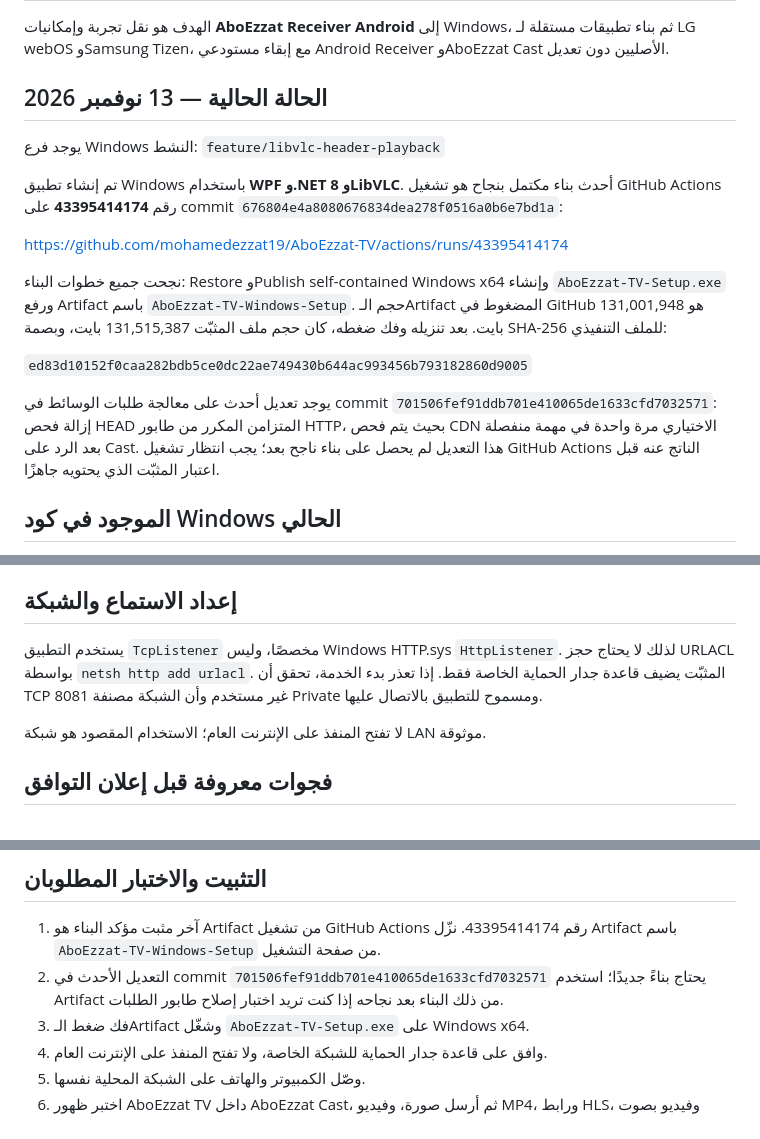
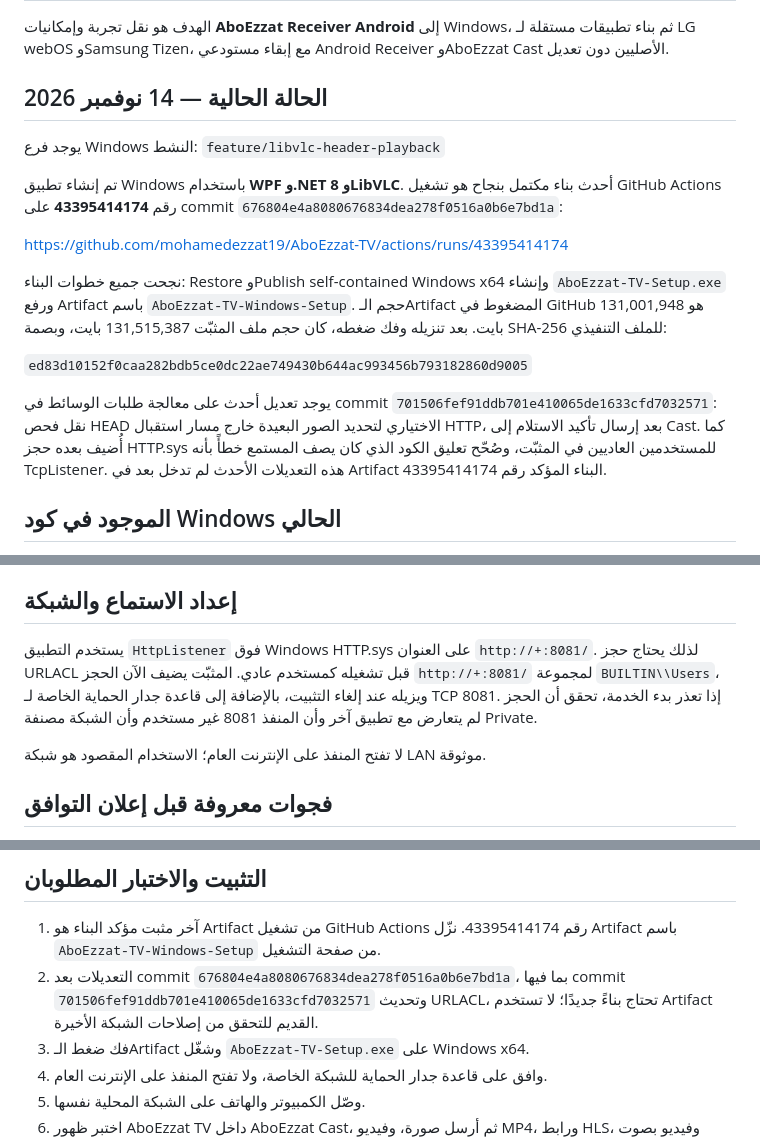
Before and after one commit to mohamedezzat19/AboEzzat-TV, a Markdown page: README.md, 3 parts joined by grey strips. GitHub-like rendering.

Commit message:
Correct Windows listener and installer setup documentation

```diff
--- a/README.md
+++ b/README.md
@@ -2,7 +2,7 @@
 
 الهدف هو نقل تجربة وإمكانيات **AboEzzat Receiver Android** إلى Windows، ثم بناء تطبيقات مستقلة لـ LG webOS وSamsung Tizen، مع إبقاء مستودعي Android Receiver وAboEzzat Cast الأصليين دون تعديل.
 
-## الحالة الحالية — 13 نوفمبر 2026
+## الحالة الحالية — 14 نوفمبر 2026
 
 يوجد فرع Windows النشط:
 `feature/libvlc-header-playback`
@@ -15,7 +15,7 @@ https://github.com/mohamedezzat19/AboEzzat-TV/actions/runs/43395414174
 
 `ed83d10152f0caa282bdb5ce0dc22ae749430b644ac993456b793182860d9005`
 
-يوجد تعديل أحدث على معالجة طلبات الوسائط في commit `701506fef91ddb701e410065de1633cfd7032571`: إزالة فحص HEAD المتزامن المكرر من طابور HTTP، بحيث يتم فحص CDN الاختياري مرة واحدة في مهمة منفصلة بعد الرد على Cast. هذا التعديل لم يحصل على بناء ناجح بعد؛ يجب انتظار تشغيل GitHub Actions الناتج عنه قبل اعتبار المثبّت الذي يحتويه جاهزًا.
+يوجد تعديل أحدث على معالجة طلبات الوسائط في commit `701506fef91ddb701e410065de1633cfd7032571`: نقل فحص HEAD الاختياري لتحديد الصور البعيدة خارج مسار استقبال HTTP، بعد إرسال تأكيد الاستلام إلى Cast. كما أُضيف بعده حجز HTTP.sys للمستخدمين العاديين في المثبّت، وصُحّح تعليق الكود الذي كان يصف المستمع خطأً بأنه TcpListener. هذه التعديلات الأحدث لم تدخل بعد في Artifact البناء المؤكد رقم 43395414174.
 
 ## الموجود في كود Windows الحالي
 
@@ -44,7 +44,7 @@ https://github.com/mohamedezzat19/AboEzzat-TV/actions/runs/43395414174
 
 ## إعداد الاستماع والشبكة
 
-يستخدم التطبيق `TcpListener` مخصصًا، وليس Windows HTTP.sys `HttpListener`. لذلك لا يحتاج حجز URLACL بواسطة `netsh http add urlacl`. المثبّت يضيف قاعدة جدار الحماية الخاصة فقط. إذا تعذر بدء الخدمة، تحقق أن TCP 8081 غير مستخدم وأن الشبكة مصنفة Private ومسموح للتطبيق بالاتصال عليها.
+يستخدم التطبيق `HttpListener` فوق Windows HTTP.sys على العنوان `http://+:8081/`. لذلك يحتاج حجز URLACL قبل تشغيله كمستخدم عادي. المثبّت يضيف الآن الحجز `http://+:8081/` لمجموعة `BUILTIN\\Users`، ويزيله عند إلغاء التثبيت، بالإضافة إلى قاعدة جدار الحماية الخاصة لـ TCP 8081. إذا تعذر بدء الخدمة، تحقق أن الحجز لم يتعارض مع تطبيق آخر وأن المنفذ 8081 غير مستخدم وأن الشبكة مصنفة Private.
 
 لا تفتح المنفذ على الإنترنت العام؛ الاستخدام المقصود هو شبكة LAN موثوقة.
 
@@ -60,7 +60,7 @@ https://github.com/mohamedezzat19/AboEzzat-TV/actions/runs/43395414174
 ## التثبيت والاختبار المطلوبان
 
 1. آخر مثبت مؤكد البناء هو Artifact من تشغيل GitHub Actions رقم 43395414174. نزّل Artifact باسم `AboEzzat-TV-Windows-Setup` من صفحة التشغيل.
-2. التعديل الأحدث في commit `701506fef91ddb701e410065de1633cfd7032571` يحتاج بناءً جديدًا؛ استخدم Artifact من ذلك البناء بعد نجاحه إذا كنت تريد اختبار إصلاح طابور الطلبات.
+2. التعديلات بعد commit `676804e4a8080676834dea278f0516a0b6e7bd1a`، بما فيها commit `701506fef91ddb701e410065de1633cfd7032571` وتحديث URLACL، تحتاج بناءً جديدًا؛ لا تستخدم Artifact القديم للتحقق من إصلاحات الشبكة الأخيرة.
 3. فك ضغط الـArtifact وشغّل `AboEzzat-TV-Setup.exe` على Windows x64.
 4. وافق على قاعدة جدار الحماية للشبكة الخاصة، ولا تفتح المنفذ على الإنترنت العام.
 5. وصّل الكمبيوتر والهاتف على الشبكة المحلية نفسها.
```
